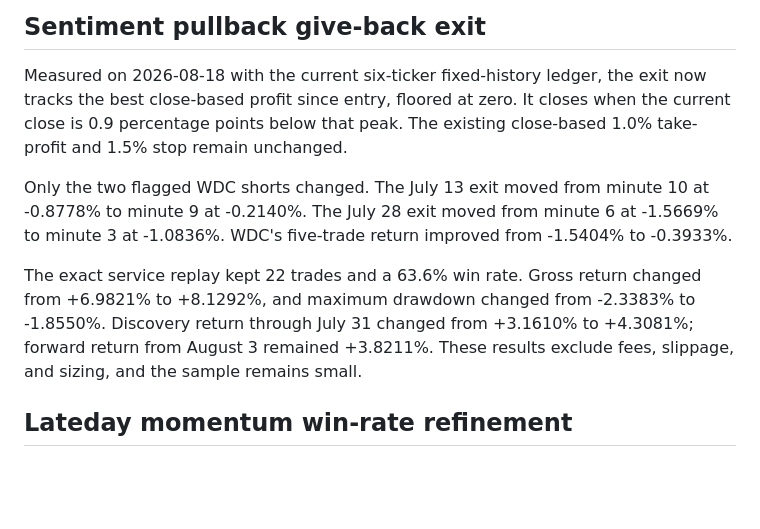
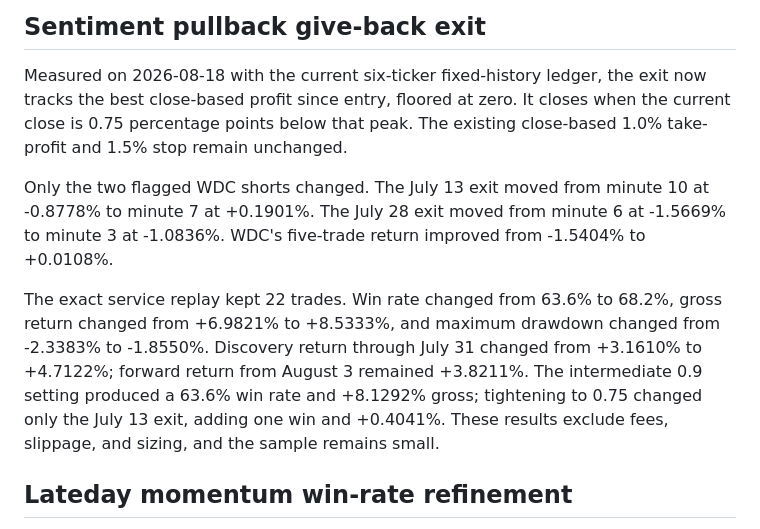
Before and after one commit to dongurihouse/trader, a Markdown page: algo/MIGRATION_RESULTS.md, the part around the change. Drawn GitHub-style; blank space fills up the shorter version.

Commit message:
Record tightened sentiment give-back replay

```diff
--- a/algo/MIGRATION_RESULTS.md
+++ b/algo/MIGRATION_RESULTS.md
@@ -90,19 +90,21 @@ sizing, and the sample remains small.
 
 Measured on 2026-08-18 with the current six-ticker fixed-history ledger, the
 exit now tracks the best close-based profit since entry, floored at zero. It
-closes when the current close is 0.9 percentage points below that peak. The
+closes when the current close is 0.75 percentage points below that peak. The
 existing close-based 1.0% take-profit and 1.5% stop remain unchanged.
 
 Only the two flagged WDC shorts changed. The July 13 exit moved from minute 10
-at -0.8778% to minute 9 at -0.2140%. The July 28 exit moved from minute 6 at
+at -0.8778% to minute 7 at +0.1901%. The July 28 exit moved from minute 6 at
 -1.5669% to minute 3 at -1.0836%. WDC's five-trade return improved from
--1.5404% to -0.3933%.
+-1.5404% to +0.0108%.
 
-The exact service replay kept 22 trades and a 63.6% win rate. Gross return
-changed from +6.9821% to +8.1292%, and maximum drawdown changed from -2.3383%
-to -1.8550%. Discovery return through July 31 changed from +3.1610% to
-+4.3081%; forward return from August 3 remained +3.8211%. These results exclude
-fees, slippage, and sizing, and the sample remains small.
+The exact service replay kept 22 trades. Win rate changed from 63.6% to 68.2%,
+gross return changed from +6.9821% to +8.5333%, and maximum drawdown changed
+from -2.3383% to -1.8550%. Discovery return through July 31 changed from
++3.1610% to +4.7122%; forward return from August 3 remained +3.8211%. The
+intermediate 0.9 setting produced a 63.6% win rate and +8.1292% gross; tightening
+to 0.75 changed only the July 13 exit, adding one win and +0.4041%. These
+results exclude fees, slippage, and sizing, and the sample remains small.
 
 ## Lateday momentum win-rate refinement
 
```
